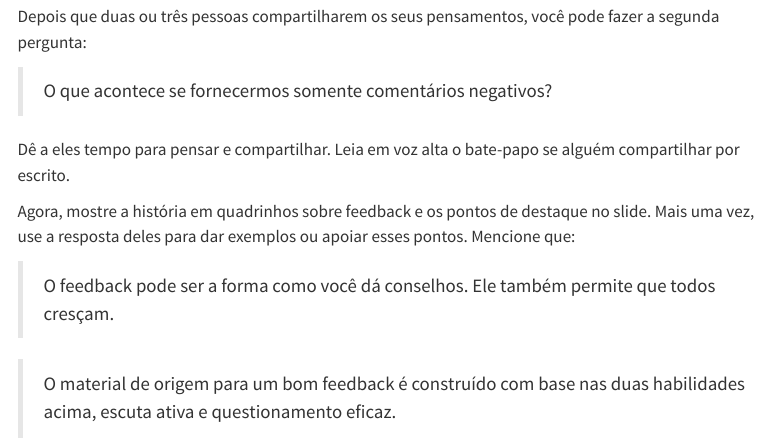
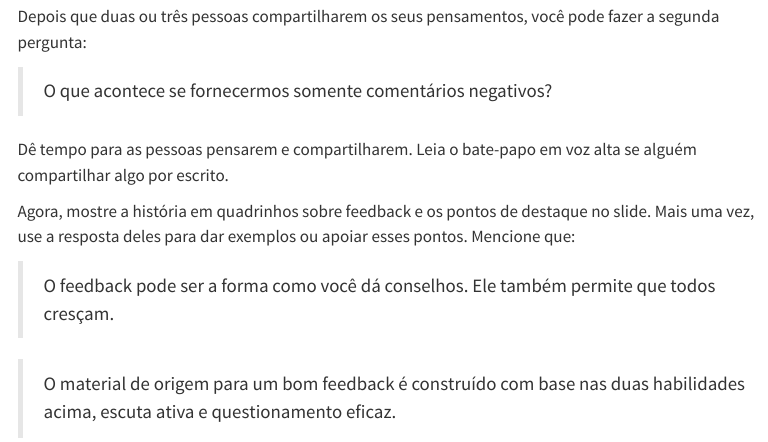
Before and after one commit to ropensci-training/ropensci-mentors, a Quarto document (instructor_notes.pt.qmd): the page in a window 1100 px wide, from 2740 px down. Rendered offline with R 4.5, knitr and Pandoc in place of Quarto, with nearby package versions; menus at the side of the page are left out.

Commit message:
Actualizar instructor_notes.pt.qmd
Co-authored-by: Francesca Palmeira <francesca@alumni.usp.br>

```diff
--- a/instructor_notes.pt.qmd
+++ b/instructor_notes.pt.qmd
@@ -98,7 +98,7 @@ Depois que duas ou três pessoas compartilharem os seus pensamentos, você pode
 
 > O que acontece se fornecermos somente comentários negativos?
 
-Dê a eles tempo para pensar e compartilhar.  Leia em voz alta o bate-papo se alguém compartilhar por escrito.
+Dê tempo para as pessoas pensarem e compartilharem. Leia o bate-papo em voz alta se alguém compartilhar algo por escrito.
 
 Agora, mostre a história em quadrinhos sobre feedback e os pontos de destaque no slide. Mais uma vez, use a resposta deles para dar exemplos ou apoiar esses pontos. Mencione que:
 
```
